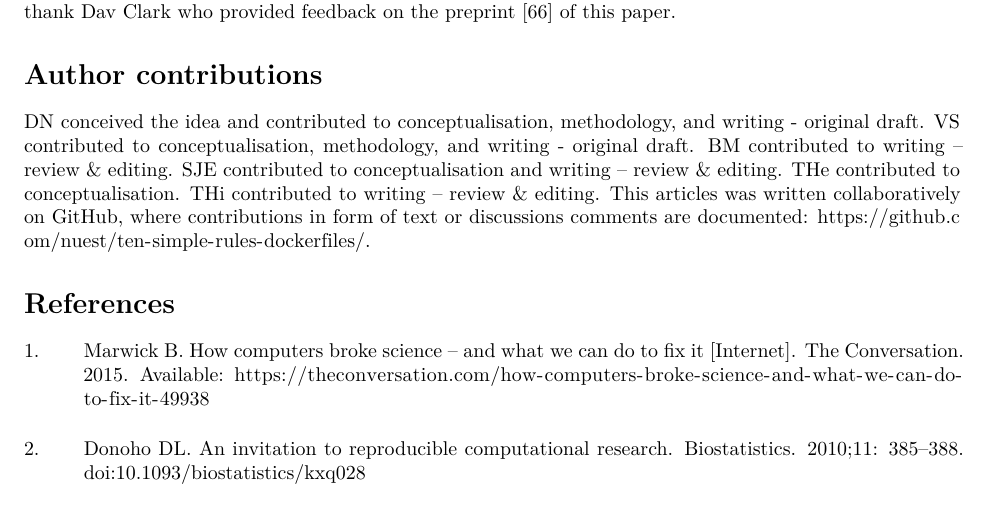
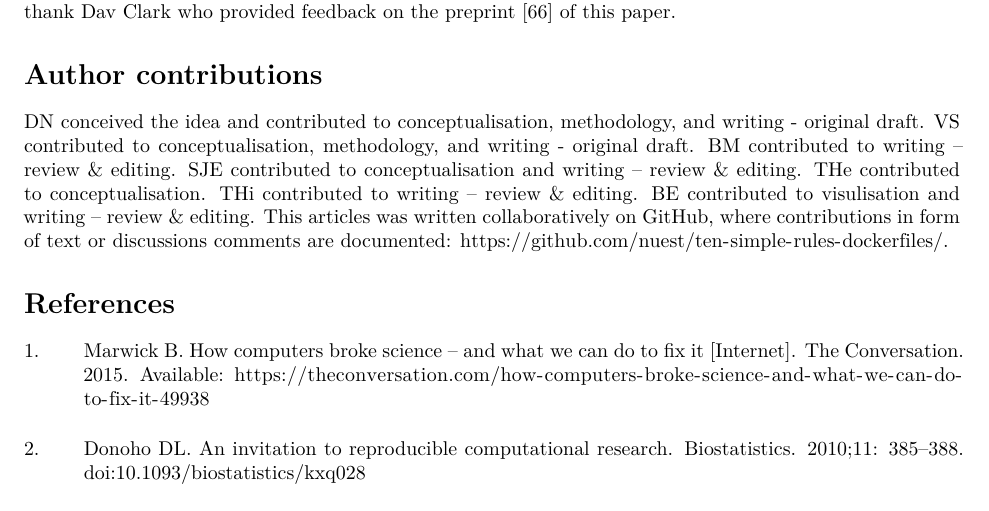
Before and after one commit to nuest/ten-simple-rules-dockerfiles, an R Markdown document (ten-simple-rules-dockerfiles.Rmd): part of page 17 of 21, cut so that both start at the same text. Rendered offline with R 4.5, knitr and Pandoc, then LaTeX, with nearby package versions; drawn as R Markdown's standard PDF in place of the format the file asks for.

Commit message:
add @bdevans
also update tex file

```diff
--- a/ten-simple-rules-dockerfiles.Rmd
+++ b/ten-simple-rules-dockerfiles.Rmd
@@ -33,6 +33,11 @@ author:
     email: tony.hirst@open.ac.uk
     affiliation: "Department of Computing and Communications, The Open University, GB"
     orcid: 0000-0001-6921-702X
+  - name: Benjamin Evans
+    # https://github.com/bdevans
+    email: benjamin.evans@bristol.ac.uk
+    affiliation: "School of Psychological Science, University of Bristol, GB"
+    orcid: 0000-0002-1734-6070
 abstract: |
   Containers are greatly improving computational science by packaging software and data dependencies.
   In a scholarly context, transparency and support of reproducibility are the largest drivers for using these containers.
@@ -828,6 +833,7 @@ BM contributed to writing – review & editing.
 SJE contributed to conceptualisation and writing – review & editing.
 THe contributed to conceptualisation.
 THi contributed to writing – review & editing.
+BE contributed to visulisation and writing – review & editing.
 This articles was written collaboratively on GitHub, where [contributions in form of text or discussions comments](https://github.com/nuest/ten-simple-rules-dockerfiles/graphs/contributors) are documented: [https://github.com/nuest/ten-simple-rules-dockerfiles/](https://github.com/nuest/ten-simple-rules-dockerfiles/).
 
 # References {#references .unnumbered}
```
Also changed, not shown: ten-simple-rules-dockerfiles.tex.
